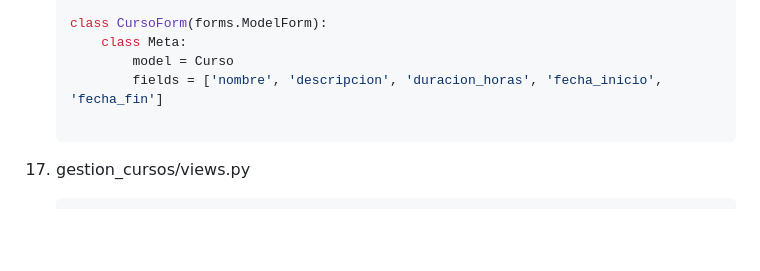
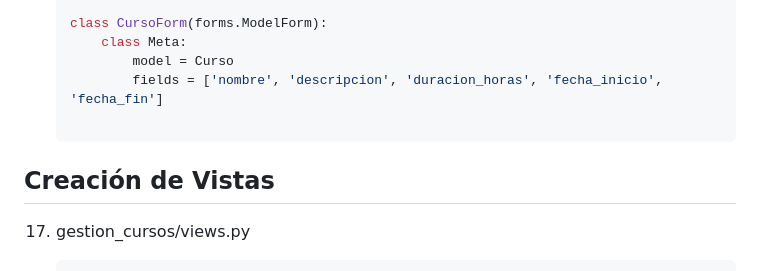
Before and after one commit to kenkairon/M7-L3-ORMDefinicionModelo-Parte2, a Markdown page: README.md, the part around the change. GitHub-like rendering; blank space fills up the shorter version.

Commit message:
Actualizar el readme

````diff
--- a/README.md
+++ b/README.md
@@ -124,6 +124,7 @@ Educativo y de Aprendizaje Personal
             model = Curso
             fields = ['nombre', 'descripcion', 'duracion_horas', 'fecha_inicio', 'fecha_fin']
 
+## Creación de Vistas
 17. gestion_cursos/views.py
     ```bash
     from django.shortcuts import render, redirect
````
